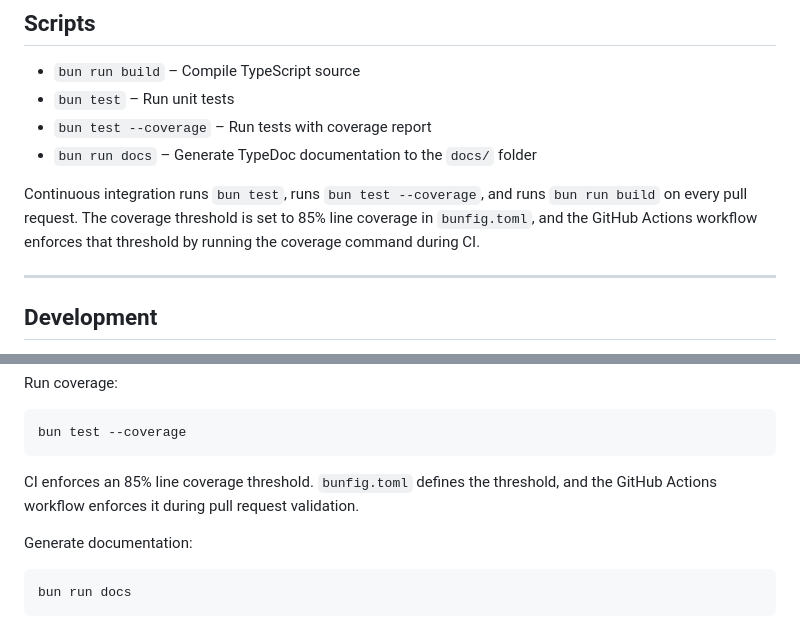
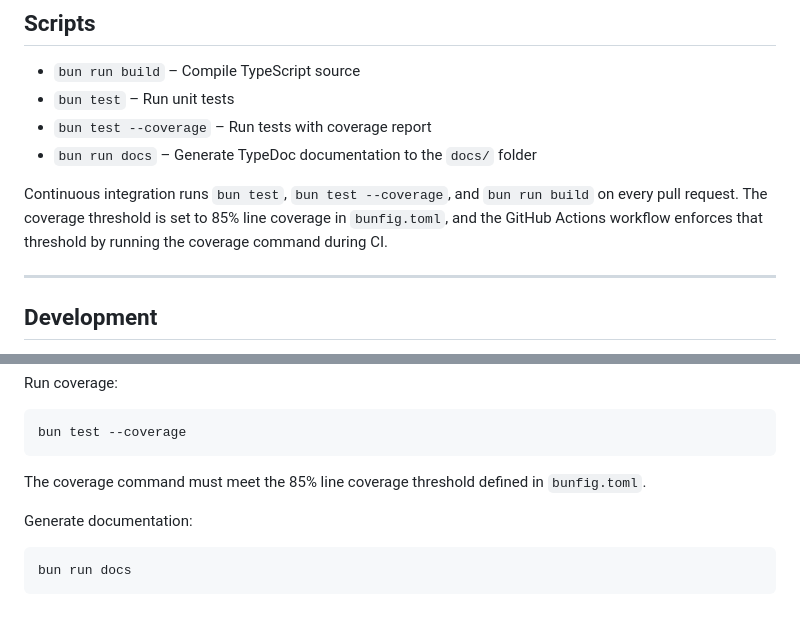
Before and after one commit to britt/teleprompter-sdk, a Markdown page: README.md, 2 parts joined by grey strips. Drawn GitHub-style.

````diff
--- a/README.md
+++ b/README.md
@@ -205,7 +205,7 @@ if (!validation.valid) {
 - `bun test --coverage` – Run tests with coverage report
 - `bun run docs` – Generate TypeDoc documentation to the `docs/` folder
 
-Continuous integration runs `bun test`, runs `bun test --coverage`, and runs `bun run build` on every pull request. The coverage threshold is set to 85% line coverage in `bunfig.toml`, and the GitHub Actions workflow enforces that threshold by running the coverage command during CI.
+Continuous integration runs `bun test`, `bun test --coverage`, and `bun run build` on every pull request. The coverage threshold is set to 85% line coverage in `bunfig.toml`, and the GitHub Actions workflow enforces that threshold by running the coverage command during CI.
 
 ---
 
@@ -228,7 +228,7 @@ Run coverage:
 bun test --coverage
 ```
 
-CI enforces an 85% line coverage threshold. `bunfig.toml` defines the threshold, and the GitHub Actions workflow enforces it during pull request validation.
+The coverage command must meet the 85% line coverage threshold defined in `bunfig.toml`.
 
 Generate documentation:
 ```bash
````
Also changed, not shown: other parts of README.md (+4 -4 lines).
